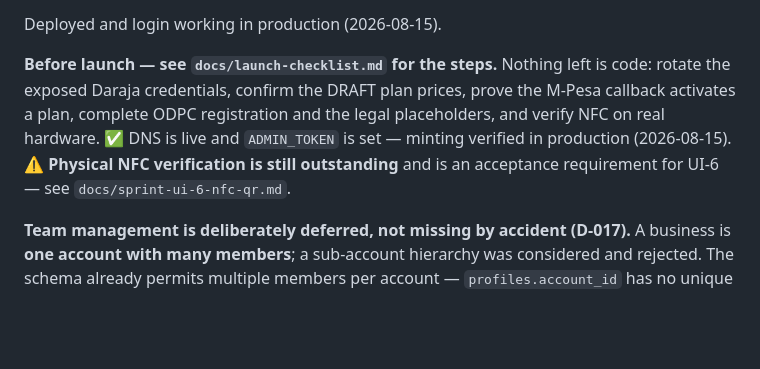
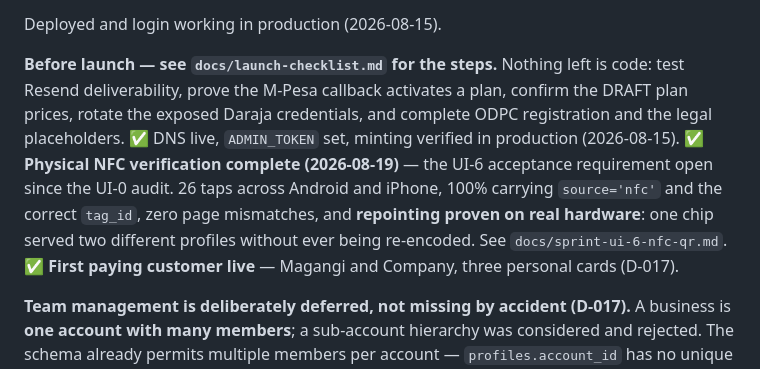
Before and after one commit to Kelvin-dev001/taptap, a Markdown page: PROJECT.md, the part around the change. Rendered like a GitHub page; blank space fills up the shorter version.

```diff
--- a/PROJECT.md
+++ b/PROJECT.md
@@ -13,12 +13,16 @@ applied.
 Deployed and login working in production (2026-08-15).
 
 **Before launch — see `docs/launch-checklist.md` for the steps.** Nothing left is code:
-rotate the exposed Daraja credentials, confirm the DRAFT plan prices, prove the M-Pesa
-callback activates a plan, complete ODPC registration and the legal placeholders, and
-verify NFC on real hardware.
-✅ DNS is live and `ADMIN_TOKEN` is set — minting verified in production (2026-08-15).
-⚠ **Physical NFC verification is still outstanding** and is an acceptance requirement for
-UI-6 — see `docs/sprint-ui-6-nfc-qr.md`.
+test Resend deliverability, prove the M-Pesa callback activates a plan, confirm the DRAFT
+plan prices, rotate the exposed Daraja credentials, and complete ODPC registration and the
+legal placeholders.
+✅ DNS live, `ADMIN_TOKEN` set, minting verified in production (2026-08-15).
+✅ **Physical NFC verification complete (2026-08-19)** — the UI-6 acceptance requirement
+open since the UI-0 audit. 26 taps across Android and iPhone, 100% carrying `source='nfc'`
+and the correct `tag_id`, zero page mismatches, and **repointing proven on real hardware**:
+one chip served two different profiles without ever being re-encoded. See
+`docs/sprint-ui-6-nfc-qr.md`.
+✅ **First paying customer live** — Magangi and Company, three personal cards (D-017).
 
 **Team management is deliberately deferred, not missing by accident (D-017).** A business is
 **one account with many members**; a sub-account hierarchy was considered and rejected. The
```
Also changed, not shown: docs/launch-checklist.md (+86 -86 lines).
